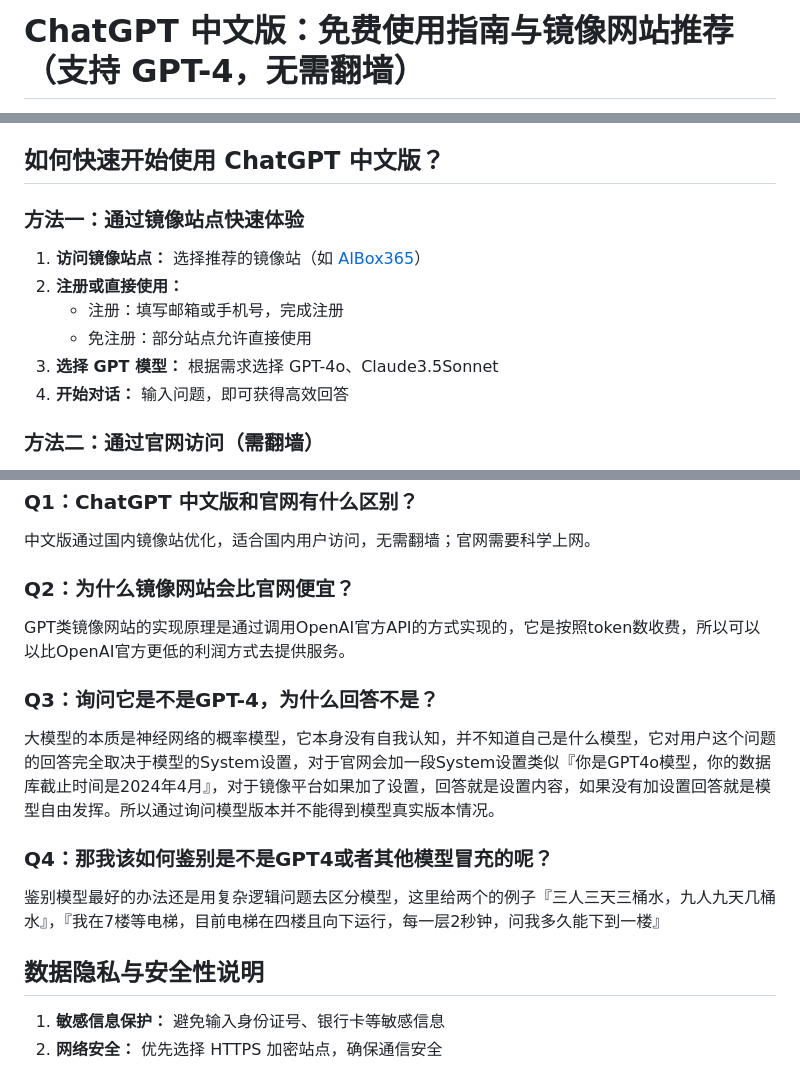
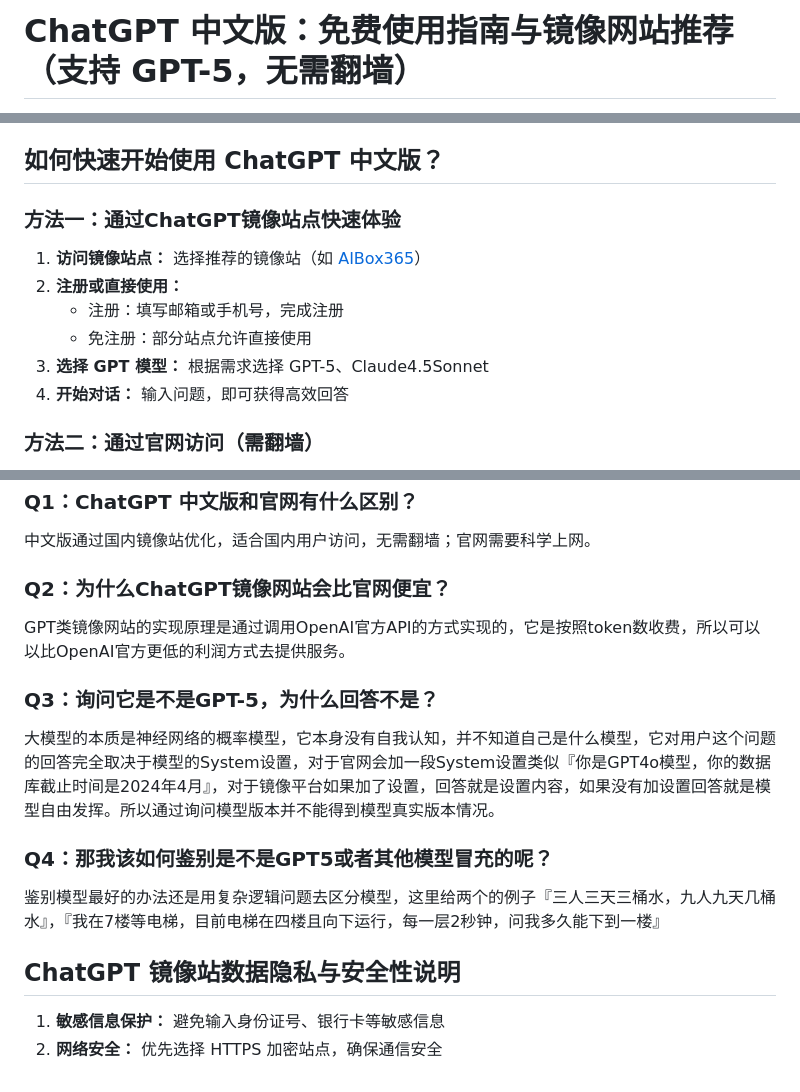
Before and after one commit to SericWong/chatgpt-chinese, a Markdown page: README.md, 3 parts joined by grey strips. GitHub-like rendering.

```diff
--- a/README.md
+++ b/README.md
@@ -1,2 +1,2 @@
-# ChatGPT 中文版：免费使用指南与镜像网站推荐（支持 GPT-4，无需翻墙）
+# ChatGPT 中文版：免费使用指南与镜像网站推荐（支持 GPT-5，无需翻墙）
 
@@ -46,12 +46,12 @@ ChatGPT能够帮助用户处理复杂的数据分析任务，包括Excel处理
 
 ## 如何快速开始使用 ChatGPT 中文版？
 
-### 方法一：通过镜像站点快速体验
+### 方法一：通过ChatGPT镜像站点快速体验
 1. **访问镜像站点：** 选择推荐的镜像站（如 [AIBox365](https://chat.aibox365.cn)）
 2. **注册或直接使用：**
    - 注册：填写邮箱或手机号，完成注册
    - 免注册：部分站点允许直接使用
-3. **选择 GPT 模型：** 根据需求选择 GPT-4o、Claude3.5Sonnet
+3. **选择 GPT 模型：** 根据需求选择 GPT-5、Claude4.5Sonnet
 4. **开始对话：** 输入问题，即可获得高效回答
 
 ### 方法二：通过官网访问（需翻墙）
@@ -67,16 +67,16 @@ ChatGPT能够帮助用户处理复杂的数据分析任务，包括Excel处理
 ### Q1：ChatGPT 中文版和官网有什么区别？
 中文版通过国内镜像站优化，适合国内用户访问，无需翻墙；官网需要科学上网。
 
-### Q2：为什么镜像网站会比官网便宜？
+### Q2：为什么ChatGPT镜像网站会比官网便宜？
 GPT类镜像网站的实现原理是通过调用OpenAI官方API的方式实现的，它是按照token数收费，所以可以以比OpenAI官方更低的利润方式去提供服务。
 
-### Q3：询问它是不是GPT-4，为什么回答不是？
+### Q3：询问它是不是GPT-5，为什么回答不是？
 大模型的本质是神经网络的概率模型，它本身没有自我认知，并不知道自己是什么模型，它对用户这个问题的回答完全取决于模型的System设置，对于官网会加一段System设置类似『你是GPT4o模型，你的数据库截止时间是2024年4月』，对于镜像平台如果加了设置，回答就是设置内容，如果没有加设置回答就是模型自由发挥。所以通过询问模型版本并不能得到模型真实版本情况。
 
-### Q4：那我该如何鉴别是不是GPT4或者其他模型冒充的呢？
+### Q4：那我该如何鉴别是不是GPT5或者其他模型冒充的呢？
 鉴别模型最好的办法还是用复杂逻辑问题去区分模型，这里给两个的例子『三人三天三桶水，九人九天几桶水』，『我在7楼等电梯，目前电梯在四楼且向下运行，每一层2秒钟，问我多久能下到一楼』
 
-## 数据隐私与安全性说明
+## ChatGPT 镜像站数据隐私与安全性说明
 
 1. **敏感信息保护：** 避免输入身份证号、银行卡等敏感信息
 2. **网络安全：** 优先选择 HTTPS 加密站点，确保通信安全
```
Also changed, not shown: other parts of README.md (+2 -2 lines).
